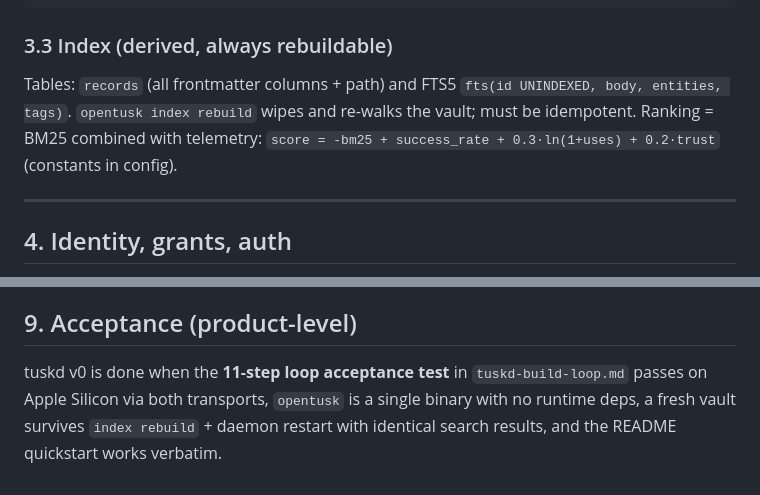
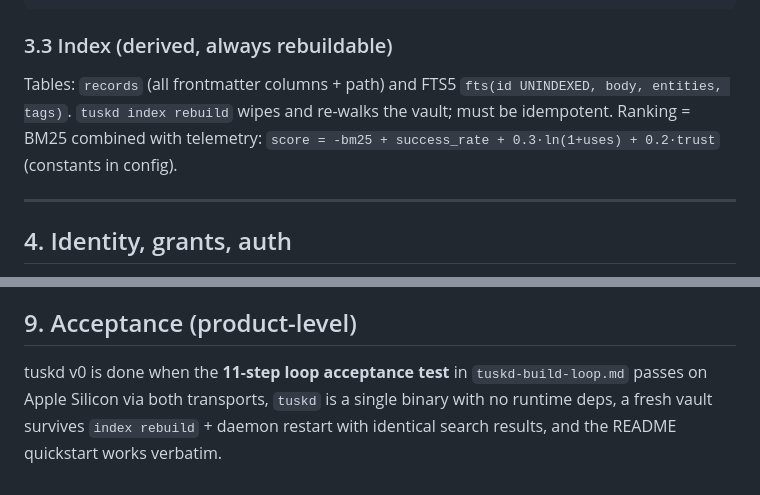
Before and after one commit to mindfulagents/tuskd, a Markdown page: tuskd-rust-spec.md, 2 parts joined by grey strips. GitHub-like rendering.

```diff
--- a/tuskd-rust-spec.md
+++ b/tuskd-rust-spec.md
@@ -97,7 +97,7 @@ vault/
 
 ### 3.3 Index (derived, always rebuildable)
 
-Tables: `records` (all frontmatter columns + path) and FTS5 `fts(id UNINDEXED, body, entities, tags)`. `opentusk index rebuild` wipes and re-walks the vault; must be idempotent. Ranking = BM25 combined with telemetry: `score = -bm25 + success_rate + 0.3·ln(1+uses) + 0.2·trust` (constants in config).
+Tables: `records` (all frontmatter columns + path) and FTS5 `fts(id UNINDEXED, body, entities, tags)`. `tuskd index rebuild` wipes and re-walks the vault; must be idempotent. Ranking = BM25 combined with telemetry: `score = -bm25 + success_rate + 0.3·ln(1+uses) + 0.2·trust` (constants in config).
 
 ---
 
@@ -158,4 +158,4 @@ Config `opentusk.toml`: vault path, http_port (7477), uds path, `[policies]`, `[
 
 ## 9. Acceptance (product-level)
 
-tuskd v0 is done when the **11-step loop acceptance test** in `tuskd-build-loop.md` passes on Apple Silicon via both transports, `opentusk` is a single binary with no runtime deps, a fresh vault survives `index rebuild` + daemon restart with identical search results, and the README quickstart works verbatim.
+tuskd v0 is done when the **11-step loop acceptance test** in `tuskd-build-loop.md` passes on Apple Silicon via both transports, `tuskd` is a single binary with no runtime deps, a fresh vault survives `index rebuild` + daemon restart with identical search results, and the README quickstart works verbatim.
```
Also changed, not shown: other parts of tuskd-rust-spec.md (+12 -12 lines), DECISIONS.md (+2 -2 lines), tuskd-build-loop.md (+4 -4 lines).
